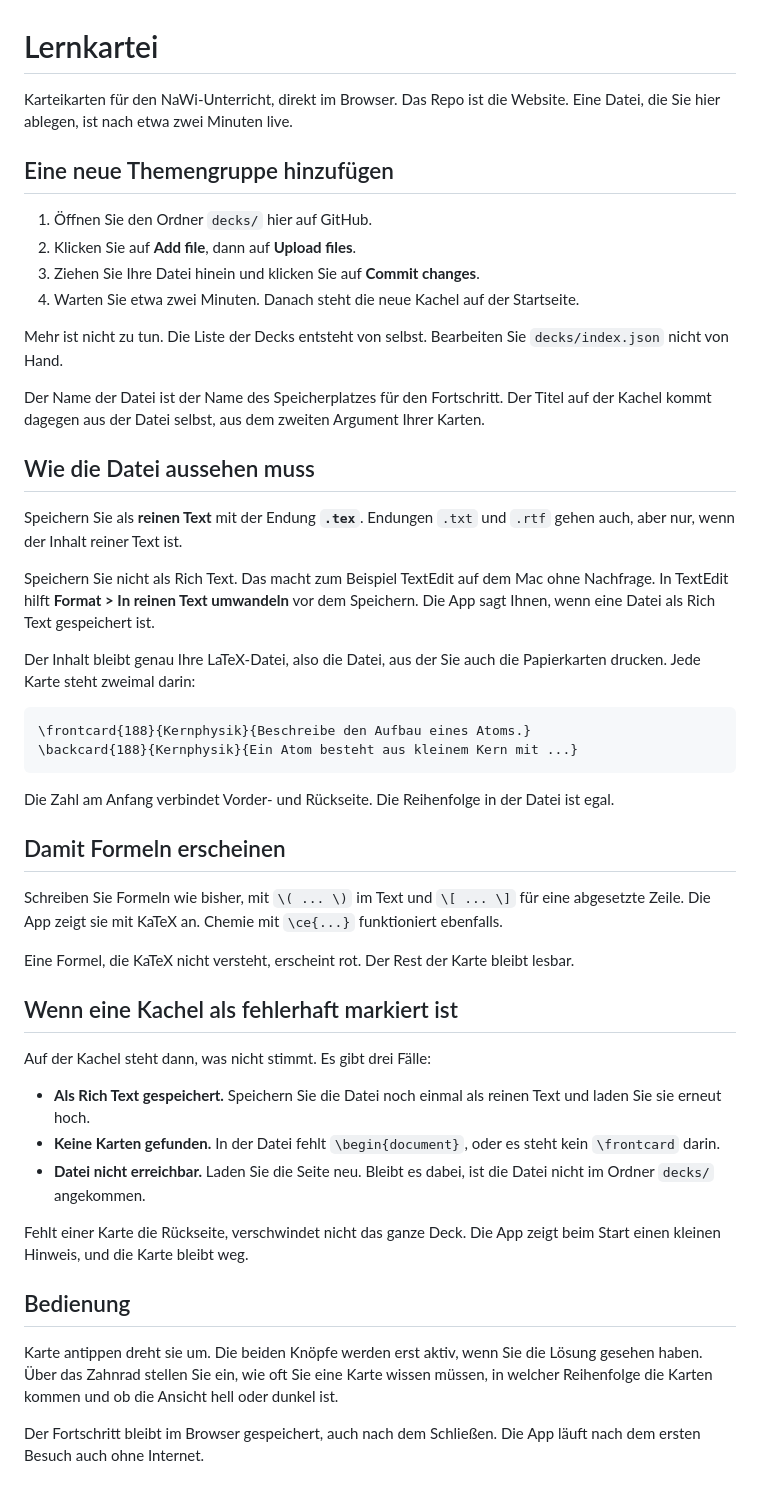
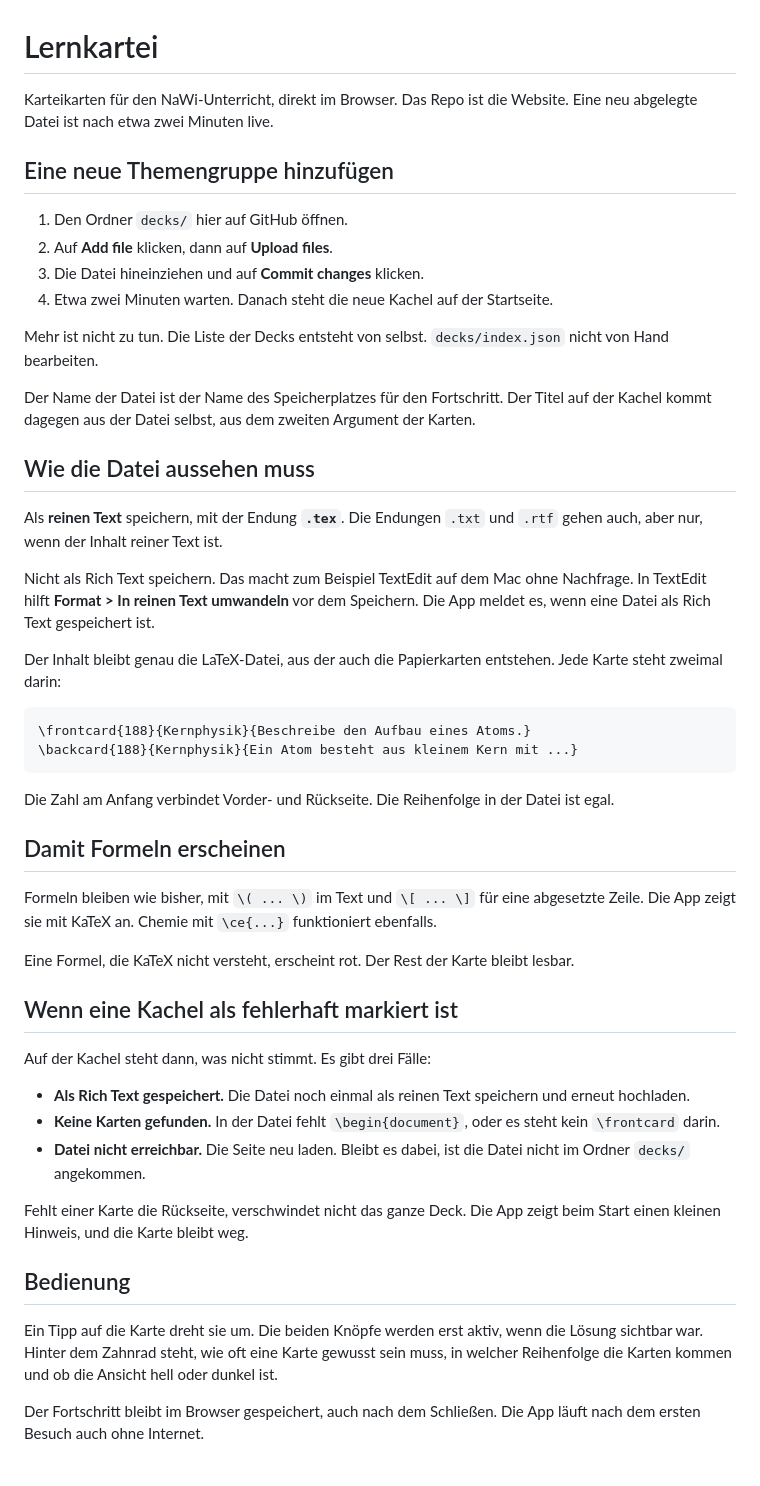
Before and after one commit to H4WKF0X/Lernkartei, a Markdown page: README.md, the part around the change. Rendered like a GitHub page.

Commit message:
README ohne direkte Anrede

````diff
--- a/README.md
+++ b/README.md
@@ -1,35 +1,35 @@
 # Lernkartei
 
 Karteikarten für den NaWi-Unterricht, direkt im Browser. Das Repo ist die
-Website. Eine Datei, die Sie hier ablegen, ist nach etwa zwei Minuten live.
+Website. Eine neu abgelegte Datei ist nach etwa zwei Minuten live.
 
 ## Eine neue Themengruppe hinzufügen
 
-1. Öffnen Sie den Ordner `decks/` hier auf GitHub.
-2. Klicken Sie auf **Add file**, dann auf **Upload files**.
-3. Ziehen Sie Ihre Datei hinein und klicken Sie auf **Commit changes**.
-4. Warten Sie etwa zwei Minuten. Danach steht die neue Kachel auf der
+1. Den Ordner `decks/` hier auf GitHub öffnen.
+2. Auf **Add file** klicken, dann auf **Upload files**.
+3. Die Datei hineinziehen und auf **Commit changes** klicken.
+4. Etwa zwei Minuten warten. Danach steht die neue Kachel auf der
    Startseite.
 
-Mehr ist nicht zu tun. Die Liste der Decks entsteht von selbst. Bearbeiten
-Sie `decks/index.json` nicht von Hand.
+Mehr ist nicht zu tun. Die Liste der Decks entsteht von selbst.
+`decks/index.json` nicht von Hand bearbeiten.
 
 Der Name der Datei ist der Name des Speicherplatzes für den Fortschritt. Der
 Titel auf der Kachel kommt dagegen aus der Datei selbst, aus dem zweiten
-Argument Ihrer Karten.
+Argument der Karten.
 
 ## Wie die Datei aussehen muss
 
-Speichern Sie als **reinen Text** mit der Endung **`.tex`**. Endungen `.txt`
+Als **reinen Text** speichern, mit der Endung **`.tex`**. Die Endungen `.txt`
 und `.rtf` gehen auch, aber nur, wenn der Inhalt reiner Text ist.
 
-Speichern Sie nicht als Rich Text. Das macht zum Beispiel TextEdit auf dem
-Mac ohne Nachfrage. In TextEdit hilft **Format > In reinen Text umwandeln**
-vor dem Speichern. Die App sagt Ihnen, wenn eine Datei als Rich Text
-gespeichert ist.
+Nicht als Rich Text speichern. Das macht zum Beispiel TextEdit auf dem Mac
+ohne Nachfrage. In TextEdit hilft **Format > In reinen Text umwandeln** vor
+dem Speichern. Die App meldet es, wenn eine Datei als Rich Text gespeichert
+ist.
 
-Der Inhalt bleibt genau Ihre LaTeX-Datei, also die Datei, aus der Sie auch
-die Papierkarten drucken. Jede Karte steht zweimal darin:
+Der Inhalt bleibt genau die LaTeX-Datei, aus der auch die Papierkarten
+entstehen. Jede Karte steht zweimal darin:
 
 ```latex
 \frontcard{188}{Kernphysik}{Beschreibe den Aufbau eines Atoms.}
@@ -41,8 +41,8 @@ Datei ist egal.
 
 ## Damit Formeln erscheinen
 
-Schreiben Sie Formeln wie bisher, mit `\( ... \)` im Text und `\[ ... \]` für
-eine abgesetzte Zeile. Die App zeigt sie mit KaTeX an. Chemie mit `\ce{...}`
+Formeln bleiben wie bisher, mit `\( ... \)` im Text und `\[ ... \]` für eine
+abgesetzte Zeile. Die App zeigt sie mit KaTeX an. Chemie mit `\ce{...}`
 funktioniert ebenfalls.
 
 Eine Formel, die KaTeX nicht versteht, erscheint rot. Der Rest der Karte
@@ -52,21 +52,21 @@ bleibt lesbar.
 
 Auf der Kachel steht dann, was nicht stimmt. Es gibt drei Fälle:
 
-- **Als Rich Text gespeichert.** Speichern Sie die Datei noch einmal als
-  reinen Text und laden Sie sie erneut hoch.
+- **Als Rich Text gespeichert.** Die Datei noch einmal als reinen Text
+  speichern und erneut hochladen.
 - **Keine Karten gefunden.** In der Datei fehlt `\begin{document}`, oder es
   steht kein `\frontcard` darin.
-- **Datei nicht erreichbar.** Laden Sie die Seite neu. Bleibt es dabei, ist
-  die Datei nicht im Ordner `decks/` angekommen.
+- **Datei nicht erreichbar.** Die Seite neu laden. Bleibt es dabei, ist die
+  Datei nicht im Ordner `decks/` angekommen.
 
 Fehlt einer Karte die Rückseite, verschwindet nicht das ganze Deck. Die App
 zeigt beim Start einen kleinen Hinweis, und die Karte bleibt weg.
 
 ## Bedienung
 
-Karte antippen dreht sie um. Die beiden Knöpfe werden erst aktiv, wenn Sie
-die Lösung gesehen haben. Über das Zahnrad stellen Sie ein, wie oft Sie eine
-Karte wissen müssen, in welcher Reihenfolge die Karten kommen und ob die
+Ein Tipp auf die Karte dreht sie um. Die beiden Knöpfe werden erst aktiv,
+wenn die Lösung sichtbar war. Hinter dem Zahnrad steht, wie oft eine Karte
+gewusst sein muss, in welcher Reihenfolge die Karten kommen und ob die
 Ansicht hell oder dunkel ist.
 
 Der Fortschritt bleibt im Browser gespeichert, auch nach dem Schließen. Die
````
